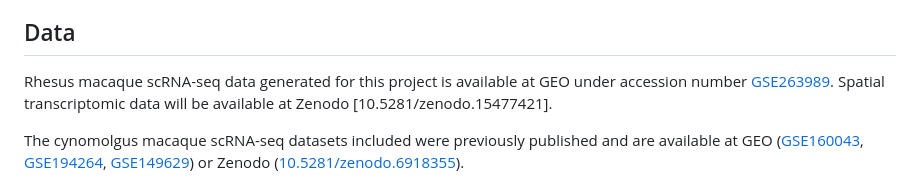
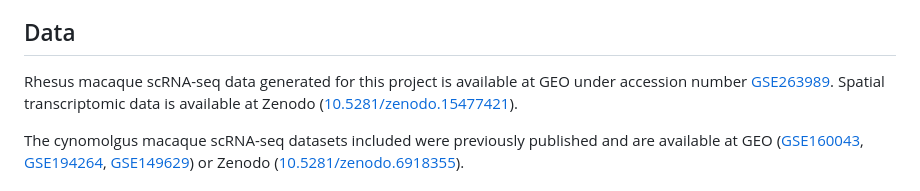
Before and after one commit to ejscience/2025_Wamaitha_Rhesus_OvarianReserve, a Markdown page: README.md, the part around the change. Drawn GitHub-style.

```diff
--- a/README.md
+++ b/README.md
@@ -12,7 +12,7 @@ The primate ovarian reserve is established during late fetal development and con
 
 
 ## Data
-Rhesus macaque scRNA-seq data generated for this project is available at GEO under accession number [GSE263989](https://www.ncbi.nlm.nih.gov/geo/query/acc.cgi?acc=GSE263989). Spatial transcriptomic data will be available at Zenodo [10.5281/zenodo.15477421].
+Rhesus macaque scRNA-seq data generated for this project is available at GEO under accession number [GSE263989](https://www.ncbi.nlm.nih.gov/geo/query/acc.cgi?acc=GSE263989). Spatial transcriptomic data is available at Zenodo ([10.5281/zenodo.15477421](https://zenodo.org/records/15477421)).
 
 The cynomolgus macaque scRNA-seq datasets included were previously published and are available at GEO ([GSE160043](https://www.ncbi.nlm.nih.gov/geo/query/acc.cgi?acc=GSE160043), [GSE194264](https://www.ncbi.nlm.nih.gov/geo/query/acc.cgi?acc=GSE194264), [GSE149629](https://www.ncbi.nlm.nih.gov/geo/query/acc.cgi?acc=GSE149629)) or Zenodo ([10.5281/zenodo.6918355](https://zenodo.org/records/6918355)).
 
```
